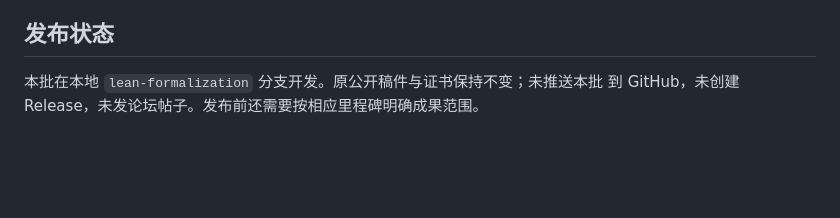
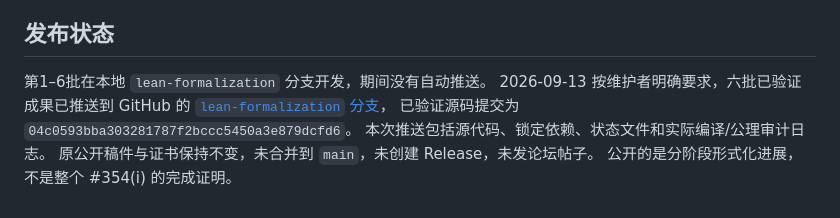
Before and after one commit to Andrewyzzz/erdos354, a Markdown page: formalization/STATUS.md, the part around the change. Drawn GitHub-style; blank space fills up the shorter version.

Commit message:
Record publication of six verified formalization batches

```diff
--- a/formalization/STATUS.md
+++ b/formalization/STATUS.md
@@ -360,5 +360,10 @@ FE/DB/BG 仍未完成。
 
 ## 发布状态
 
-本批在本地 `lean-formalization` 分支开发。原公开稿件与证书保持不变；未推送本批
-到 GitHub，未创建 Release，未发论坛帖子。发布前还需要按相应里程碑明确成果范围。
+第1–6批在本地 `lean-formalization` 分支开发，期间没有自动推送。
+2026-09-13 按维护者明确要求，六批已验证成果已推送到 GitHub 的
+[`lean-formalization` 分支](https://github.com/Andrewyzzz/erdos354/tree/lean-formalization)，
+已验证源码提交为 `04c0593bba303281787f2bccc5450a3e879dcfd6`。
+本次推送包括源代码、锁定依赖、状态文件和实际编译/公理审计日志。
+原公开稿件与证书保持不变，未合并到 `main`，未创建 Release，未发论坛帖子。
+公开的是分阶段形式化进展，不是整个 #354(i) 的完成证明。
```
